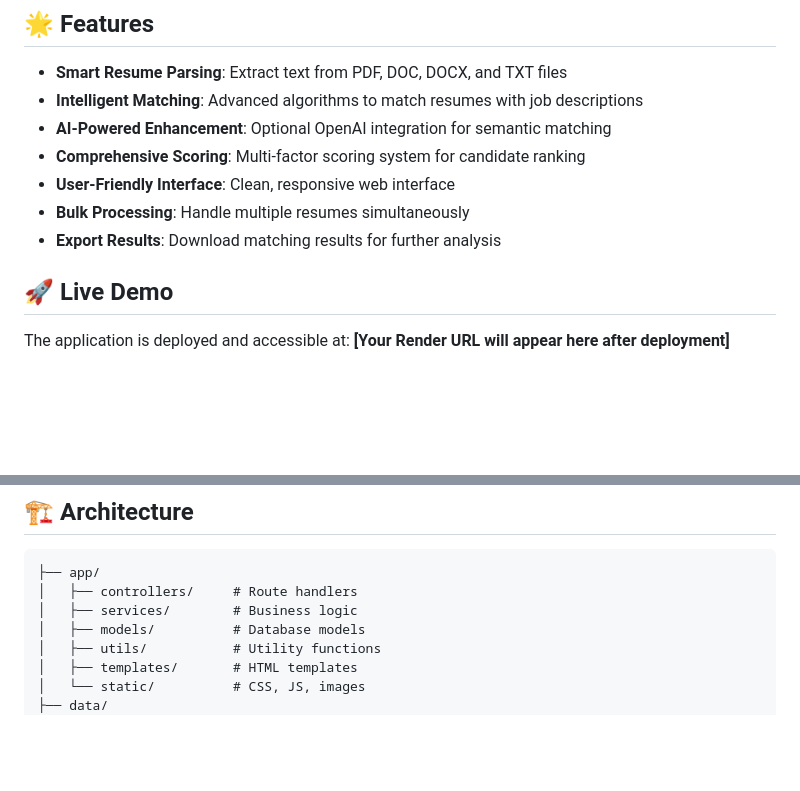
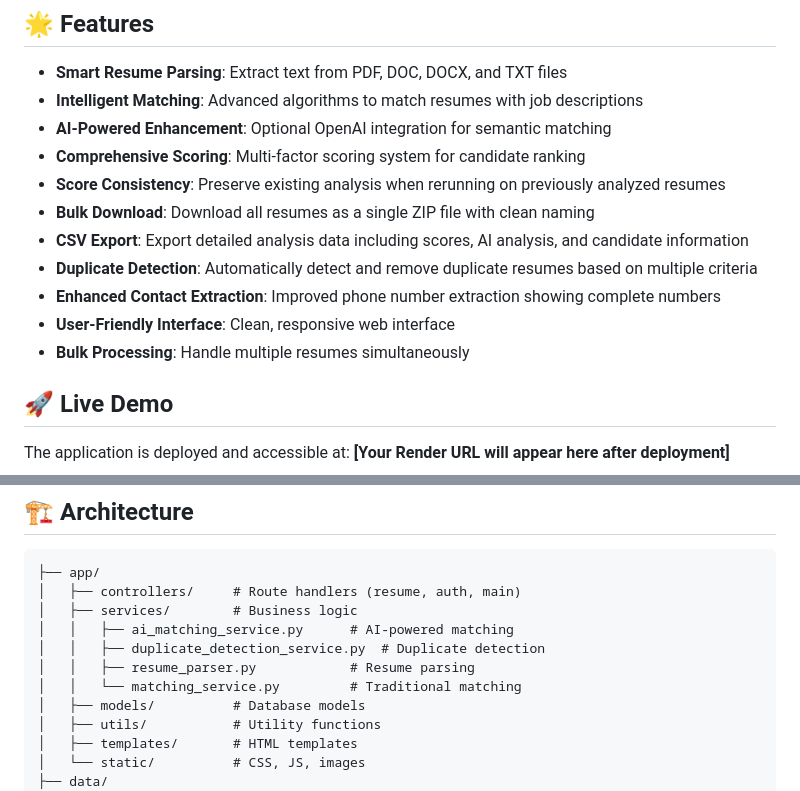
Before and after one commit to Github-Rajesh/Nasiwak-ATS, a Markdown page: README.md, 2 parts joined by grey strips. GitHub-like rendering; blank space fills up the shorter version.

````diff
--- a/README.md
+++ b/README.md
@@ -8,9 +8,13 @@ A intelligent web application that helps HR professionals and recruiters efficie
 - **Intelligent Matching**: Advanced algorithms to match resumes with job descriptions
 - **AI-Powered Enhancement**: Optional OpenAI integration for semantic matching
 - **Comprehensive Scoring**: Multi-factor scoring system for candidate ranking
+- **Score Consistency**: Preserve existing analysis when rerunning on previously analyzed resumes
+- **Bulk Download**: Download all resumes as a single ZIP file with clean naming
+- **CSV Export**: Export detailed analysis data including scores, AI analysis, and candidate information
+- **Duplicate Detection**: Automatically detect and remove duplicate resumes based on multiple criteria
+- **Enhanced Contact Extraction**: Improved phone number extraction showing complete numbers
 - **User-Friendly Interface**: Clean, responsive web interface
 - **Bulk Processing**: Handle multiple resumes simultaneously
-- **Export Results**: Download matching results for further analysis
 
 ## 🚀 Live Demo
 
@@ -114,8 +153,12 @@ The application uses a multi-layered approach:
 
 ```
 ├── app/
-│   ├── controllers/     # Route handlers
+│   ├── controllers/     # Route handlers (resume, auth, main)
 │   ├── services/        # Business logic
+│   │   ├── ai_matching_service.py      # AI-powered matching
+│   │   ├── duplicate_detection_service.py  # Duplicate detection
+│   │   ├── resume_parser.py            # Resume parsing
+│   │   └── matching_service.py         # Traditional matching
 │   ├── models/          # Database models
 │   ├── utils/           # Utility functions
 │   ├── templates/       # HTML templates
````
Also changed, not shown: other parts of README.md (+35 -0 lines).
